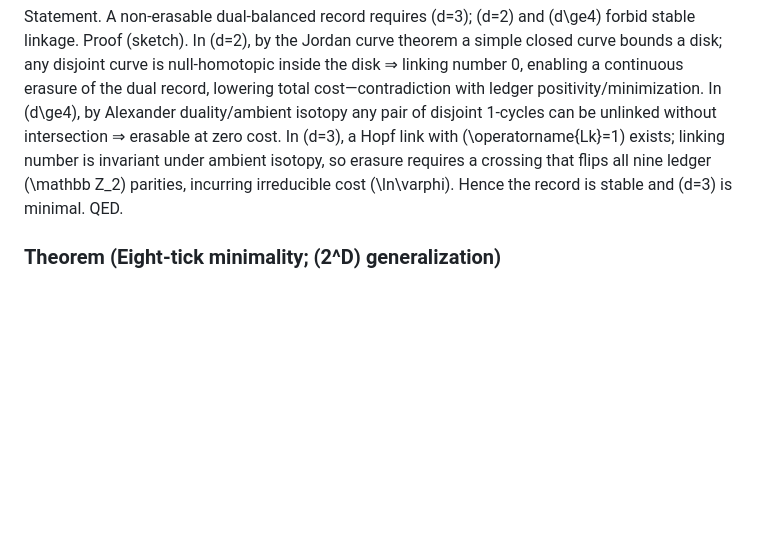
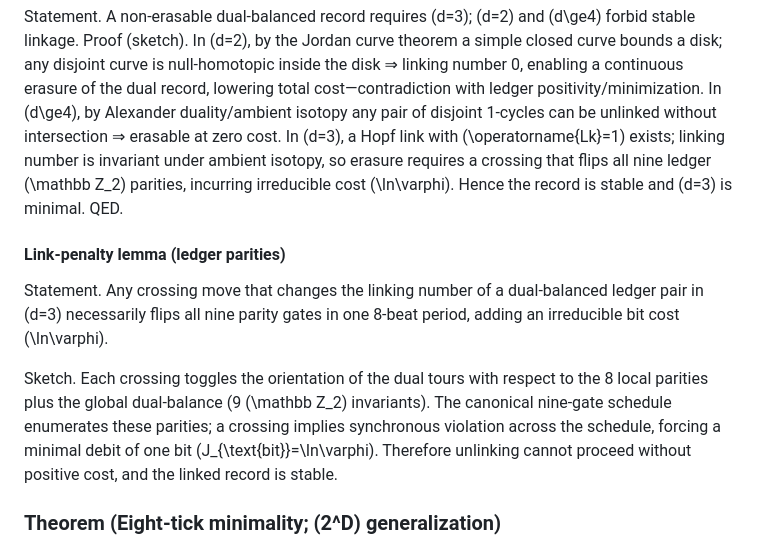
Before and after one commit to jonwashburn/audit, a Markdown page: docs/Recognition-Science-Study-Guide.md, the part around the change. GitHub-like rendering; blank space fills up the shorter version.

Commit message:
audit: add link-penalty lemma under d=3 stable distinction; tie to nine-gate schedule and J_bit=ln phi

```diff
--- a/docs/Recognition-Science-Study-Guide.md
+++ b/docs/Recognition-Science-Study-Guide.md
@@ -357,6 +357,11 @@ Proof (sketch). Symmetry implies a symmetric Laurent expansion on \(\mathbb C\se
 ### Theorem (Stable distinction dimension \(d=3\))
 Statement. A non‑erasable dual‑balanced record requires \(d=3\); \(d=2\) and \(d\ge4\) forbid stable linkage.
 Proof (sketch). In \(d=2\), by the Jordan curve theorem a simple closed curve bounds a disk; any disjoint curve is null‑homotopic inside the disk ⇒ linking number 0, enabling a continuous erasure of the dual record, lowering total cost—contradiction with ledger positivity/minimization. In \(d\ge4\), by Alexander duality/ambient isotopy any pair of disjoint 1‑cycles can be unlinked without intersection ⇒ erasable at zero cost. In \(d=3\), a Hopf link with \(\operatorname{Lk}=1\) exists; linking number is invariant under ambient isotopy, so erasure requires a crossing that flips all nine ledger \(\mathbb Z_2\) parities, incurring irreducible cost \(\ln\varphi\). Hence the record is stable and \(d=3\) is minimal. QED.
+
+#### Link‑penalty lemma (ledger parities)
+Statement. Any crossing move that changes the linking number of a dual‑balanced ledger pair in \(d=3\) necessarily flips all nine parity gates in one 8‑beat period, adding an irreducible bit cost \(\ln\varphi\).
+
+Sketch. Each crossing toggles the orientation of the dual tours with respect to the 8 local parities plus the global dual‑balance (9 \(\mathbb Z_2\) invariants). The canonical nine‑gate schedule enumerates these parities; a crossing implies synchronous violation across the schedule, forcing a minimal debit of one bit \(J_{\text{bit}}=\ln\varphi\). Therefore unlinking cannot proceed without positive cost, and the linked record is stable.
 
 ### Theorem (Eight‑tick minimality; \(2^D\) generalization)
 Statement. A ledger‑compatible recognition that is spatially complete on the \(D\)‑hypercube graph \(Q_D\) has minimal period \(T=2^D\).
```
